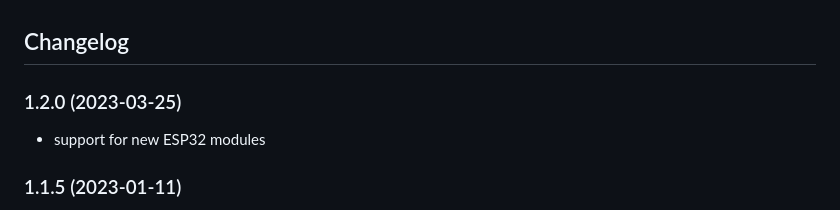
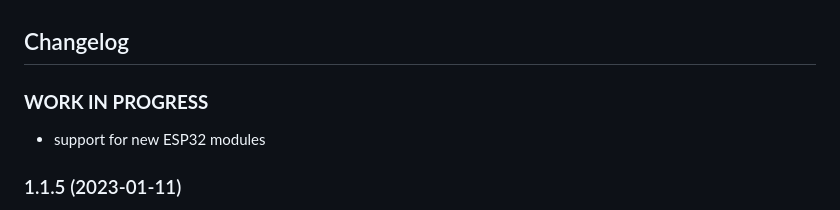
Before and after one commit to hausbus/ioBroker.hausbus_de, a Markdown page: README.md, the part around the change. Rendered like a GitHub page.

```diff
--- a/README.md
+++ b/README.md
@@ -21,7 +21,7 @@ The HausBus.de adapter is ready to use without further configurations. It is aut
   Placeholder for the next version (at the beginning of the line):
   ### **WORK IN PROGRESS**
 -->
-### 1.2.0 (2023-03-25)
+### **WORK IN PROGRESS**
 * support for new ESP32 modules
 
 ### 1.1.5 (2023-01-11)
```
